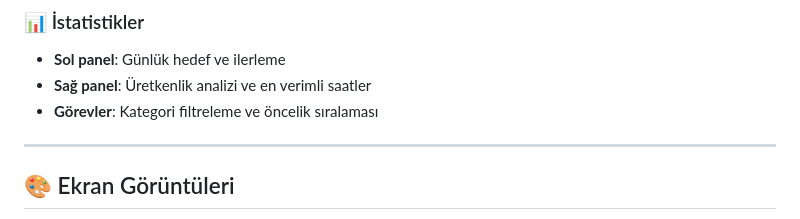
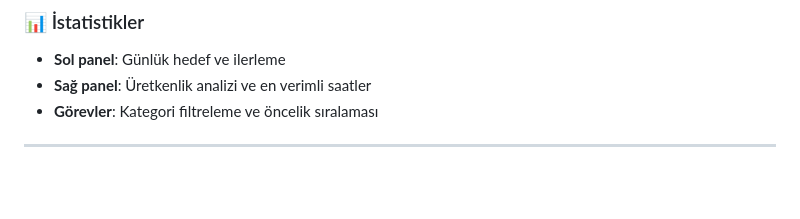
Before and after one commit to ardamoustafa1/Pomodev, a Markdown page: README.md, the part around the change printed below. Drawn GitHub-style; blank space fills up the shorter version.

```diff
--- a/README.md
+++ b/README.md
@@ -136,5 +136,4 @@ http://localhost:5000
 
 ---
 
-## 🎨 Ekran Görüntüleri
 
```
Also changed, not shown: other parts of README.md (+0 -17 lines).
